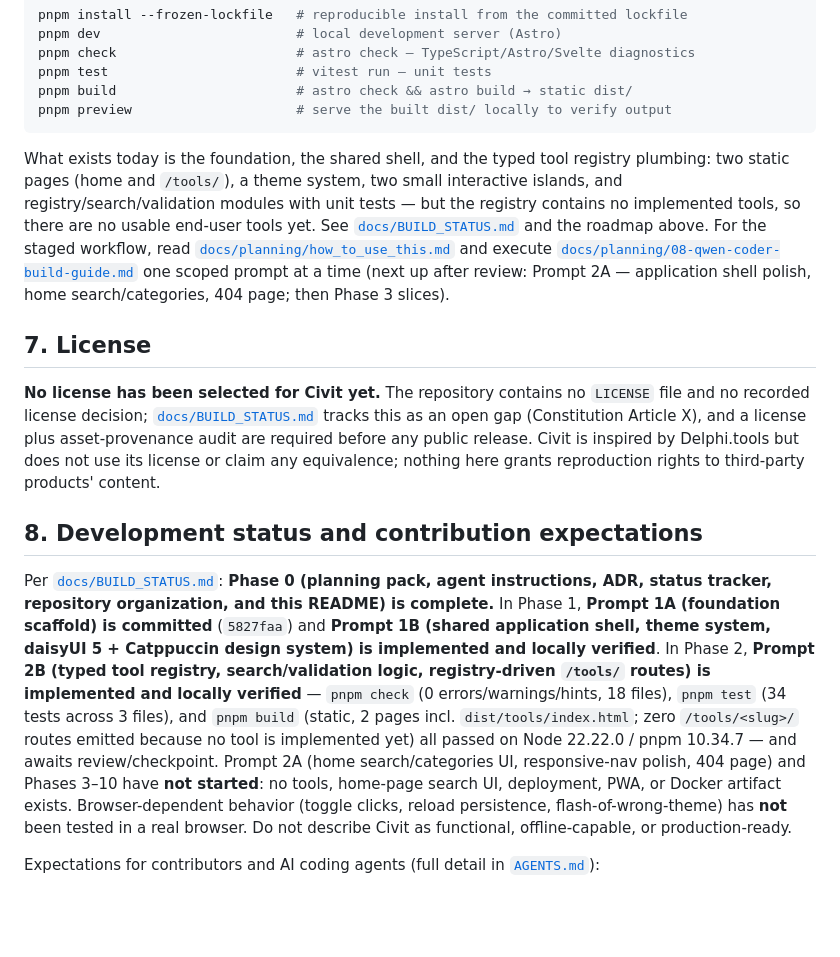
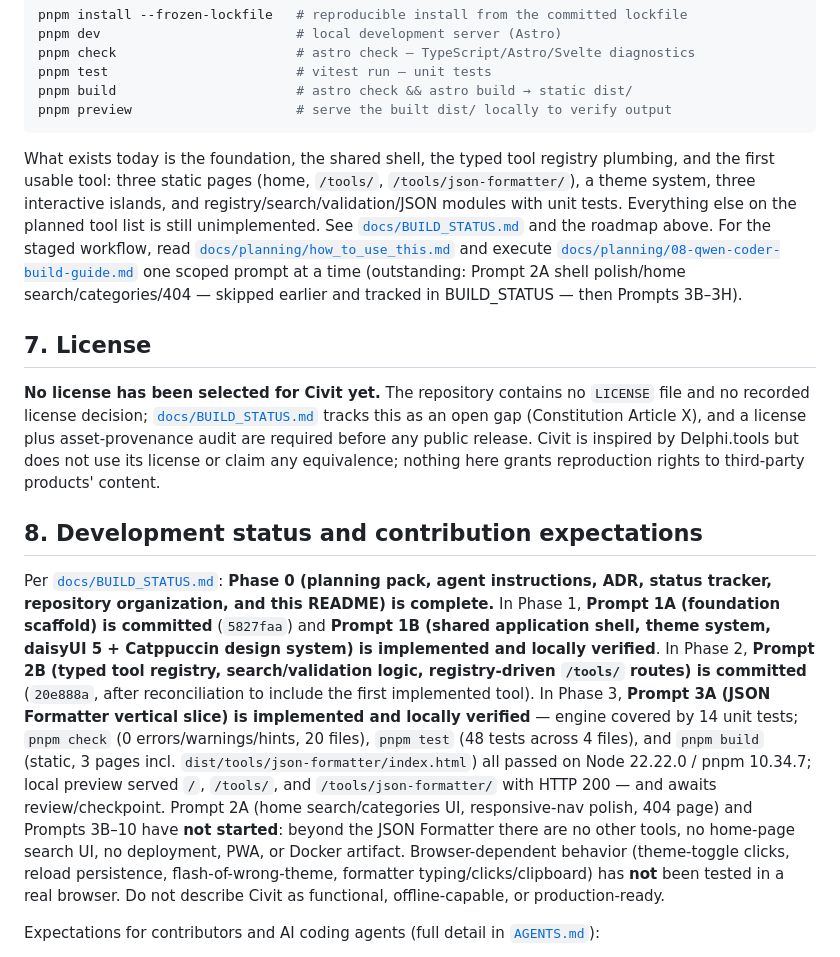
Before and after one commit to raycode22/civit, a Markdown page: README.md, the part around one of its changes. Drawn GitHub-style; blank space fills up the shorter version.

````diff
--- a/README.md
+++ b/README.md
@@ -133,7 +136,7 @@ pnpm build                       # astro check && astro build → static dist/
 pnpm preview                     # serve the built dist/ locally to verify output
 ```
 
-What exists today is the foundation, the shared shell, and the typed tool registry plumbing: two static pages (home and `/tools/`), a theme system, two small interactive islands, and registry/search/validation modules with unit tests — but the registry contains no implemented tools, so there are no usable end-user tools yet. See [`docs/BUILD_STATUS.md`](docs/BUILD_STATUS.md) and the roadmap above. For the staged workflow, read [`docs/planning/how_to_use_this.md`](docs/planning/how_to_use_this.md) and execute [`docs/planning/08-qwen-coder-build-guide.md`](docs/planning/08-qwen-coder-build-guide.md) one scoped prompt at a time (next up after review: Prompt 2A — application shell polish, home search/categories, 404 page; then Phase 3 slices).
+What exists today is the foundation, the shared shell, the typed tool registry plumbing, and the first usable tool: three static pages (home, `/tools/`, `/tools/json-formatter/`), a theme system, three interactive islands, and registry/search/validation/JSON modules with unit tests. Everything else on the planned tool list is still unimplemented. See [`docs/BUILD_STATUS.md`](docs/BUILD_STATUS.md) and the roadmap above. For the staged workflow, read [`docs/planning/how_to_use_this.md`](docs/planning/how_to_use_this.md) and execute [`docs/planning/08-qwen-coder-build-guide.md`](docs/planning/08-qwen-coder-build-guide.md) one scoped prompt at a time (outstanding: Prompt 2A shell polish/home search/categories/404 — skipped earlier and tracked in BUILD_STATUS — then Prompts 3B–3H).
 
 ## 7. License
 
@@ -141,7 +144,7 @@ What exists today is the foundation, the shared shell, and the typed tool regist
 
 ## 8. Development status and contribution expectations
 
-Per [`docs/BUILD_STATUS.md`](docs/BUILD_STATUS.md): **Phase 0 (planning pack, agent instructions, ADR, status tracker, repository organization, and this README) is complete.** In Phase 1, **Prompt 1A (foundation scaffold) is committed** (`5827faa`) and **Prompt 1B (shared application shell, theme system, daisyUI 5 + Catppuccin design system) is implemented and locally verified**. In Phase 2, **Prompt 2B (typed tool registry, search/validation logic, registry-driven `/tools/` routes) is implemented and locally verified** — `pnpm check` (0 errors/warnings/hints, 18 files), `pnpm test` (34 tests across 3 files), and `pnpm build` (static, 2 pages incl. `dist/tools/index.html`; zero `/tools/<slug>/` routes emitted because no tool is implemented yet) all passed on Node 22.22.0 / pnpm 10.34.7 — and awaits review/checkpoint. Prompt 2A (home search/categories UI, responsive-nav polish, 404 page) and Phases 3–10 have **not started**: no tools, home-page search UI, deployment, PWA, or Docker artifact exists. Browser-dependent behavior (toggle clicks, reload persistence, flash-of-wrong-theme) has **not** been tested in a real browser. Do not describe Civit as functional, offline-capable, or production-ready.
+Per [`docs/BUILD_STATUS.md`](docs/BUILD_STATUS.md): **Phase 0 (planning pack, agent instructions, ADR, status tracker, repository organization, and this README) is complete.** In Phase 1, **Prompt 1A (foundation scaffold) is committed** (`5827faa`) and **Prompt 1B (shared application shell, theme system, daisyUI 5 + Catppuccin design system) is implemented and locally verified**. In Phase 2, **Prompt 2B (typed tool registry, search/validation logic, registry-driven `/tools/` routes) is committed** (`20e888a`, after reconciliation to include the first implemented tool). In Phase 3, **Prompt 3A (JSON Formatter vertical slice) is implemented and locally verified** — engine covered by 14 unit tests; `pnpm check` (0 errors/warnings/hints, 20 files), `pnpm test` (48 tests across 4 files), and `pnpm build` (static, 3 pages incl. `dist/tools/json-formatter/index.html`) all passed on Node 22.22.0 / pnpm 10.34.7; local preview served `/`, `/tools/`, and `/tools/json-formatter/` with HTTP 200 — and awaits review/checkpoint. Prompt 2A (home search/categories UI, responsive-nav polish, 404 page) and Prompts 3B–10 have **not started**: beyond the JSON Formatter there are no other tools, no home-page search UI, no deployment, PWA, or Docker artifact. Browser-dependent behavior (theme-toggle clicks, reload persistence, flash-of-wrong-theme, formatter typing/clicks/clipboard) has **not** been tested in a real browser. Do not describe Civit as functional, offline-capable, or production-ready.
 
 Expectations for contributors and AI coding agents (full detail in [`AGENTS.md`](AGENTS.md)):
 
````
Also changed, not shown: other parts of README.md (+10 -7 lines), docs/BUILD_STATUS.md (+12 -4 lines).
